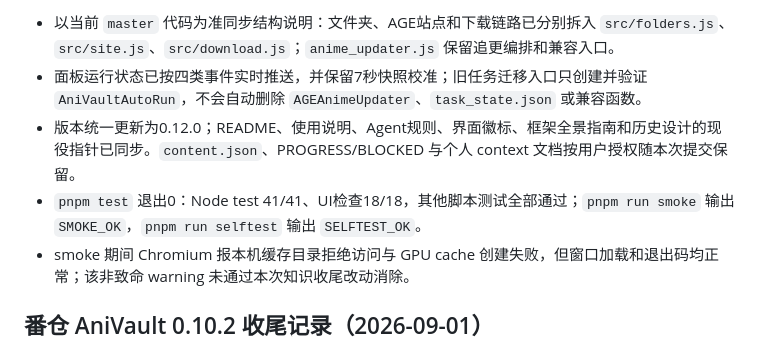
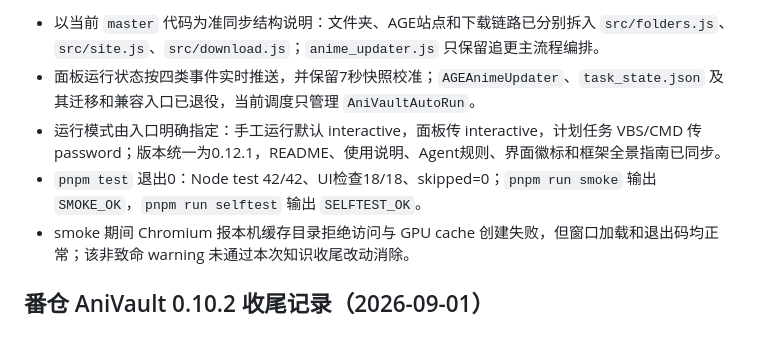
Before and after one commit to heathfris/AniVault, a Markdown page: PROGRESS.md, the part around one of its changes. Rendered like a GitHub page.

```diff
--- a/PROGRESS.md
+++ b/PROGRESS.md
@@ -4,8 +4,8 @@
 
-- 以当前 `master` 代码为准同步结构说明：文件夹、AGE站点和下载链路已分别拆入 `src/folders.js`、`src/site.js`、`src/download.js`；`anime_updater.js` 保留追更编排和兼容入口。
-- 面板运行状态已按四类事件实时推送，并保留7秒快照校准；旧任务迁移入口只创建并验证 `AniVaultAutoRun`，不会自动删除 `AGEAnimeUpdater`、`task_state.json` 或兼容函数。
-- 版本统一更新为0.12.0；README、使用说明、Agent规则、界面徽标、框架全景指南和历史设计的现役指针已同步。`content.json`、PROGRESS/BLOCKED 与个人 context 文档按用户授权随本次提交保留。
-- `pnpm test` 退出0：Node test 41/41、UI检查18/18，其他脚本测试全部通过；`pnpm run smoke` 输出 `SMOKE_OK`，`pnpm run selftest` 输出 `SELFTEST_OK`。
+- 以当前 `master` 代码为准同步结构说明：文件夹、AGE站点和下载链路已分别拆入 `src/folders.js`、`src/site.js`、`src/download.js`；`anime_updater.js` 只保留追更主流程编排。
+- 面板运行状态按四类事件实时推送，并保留7秒快照校准；`AGEAnimeUpdater`、`task_state.json` 及其迁移和兼容入口已退役，当前调度只管理 `AniVaultAutoRun`。
+- 运行模式由入口明确指定：手工运行默认 interactive，面板传 interactive，计划任务 VBS/CMD 传 password；版本统一为0.12.1，README、使用说明、Agent规则、界面徽标和框架全景指南已同步。
+- `pnpm test` 退出0：Node test 42/42、UI检查18/18、skipped=0；`pnpm run smoke` 输出 `SMOKE_OK`，`pnpm run selftest` 输出 `SELFTEST_OK`。
 - smoke 期间 Chromium 报本机缓存目录拒绝访问与 GPU cache 创建失败，但窗口加载和退出码均正常；该非致命 warning 未通过本次知识收尾改动消除。
 
 ## 番仓 AniVault 0.10.2 收尾记录（2026-09-01）
```
Also changed, not shown: other parts of PROGRESS.md (+1 -1 lines), docs/personal/AniVault_项目框架全景指南.md (+1 -3 lines), 使用说明.md (+2 -1 lines).
